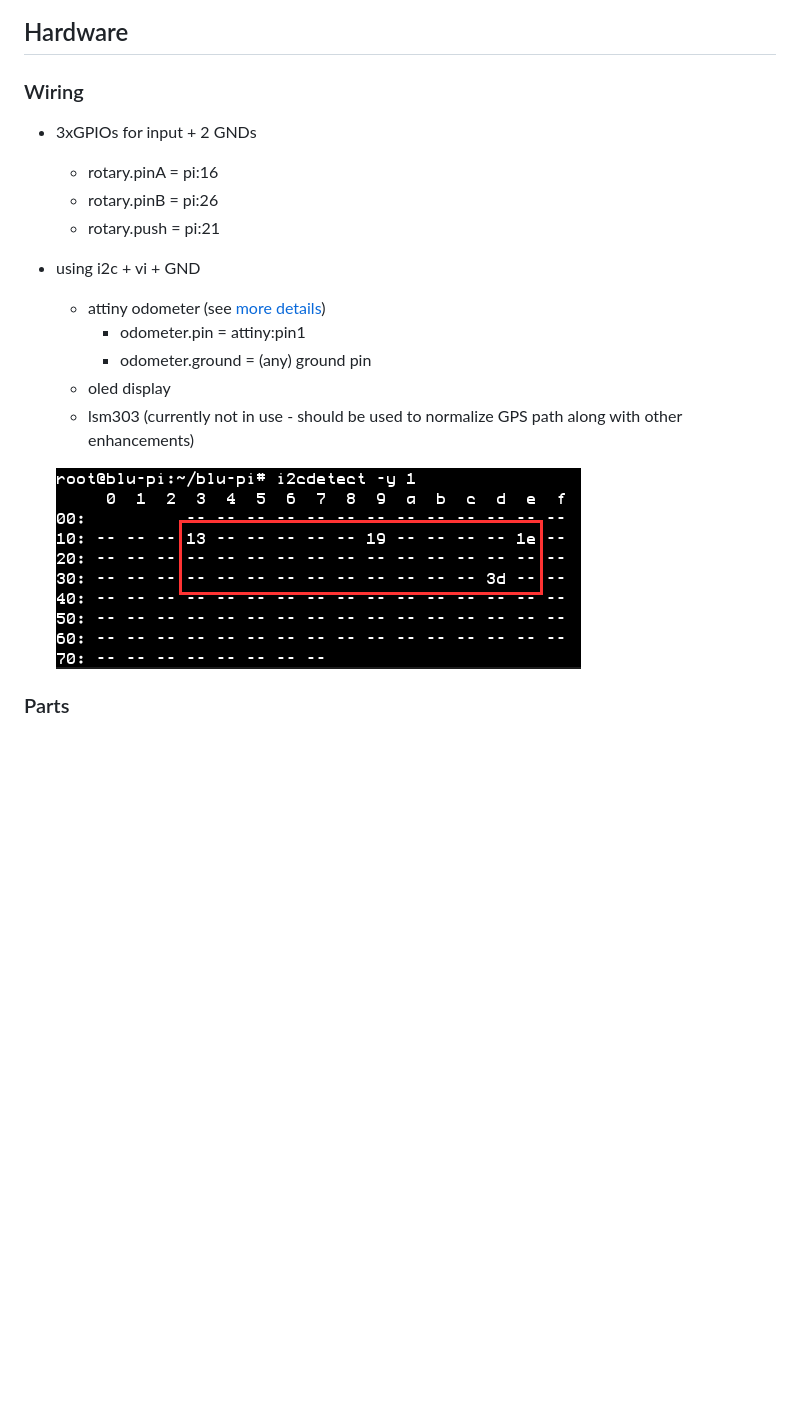
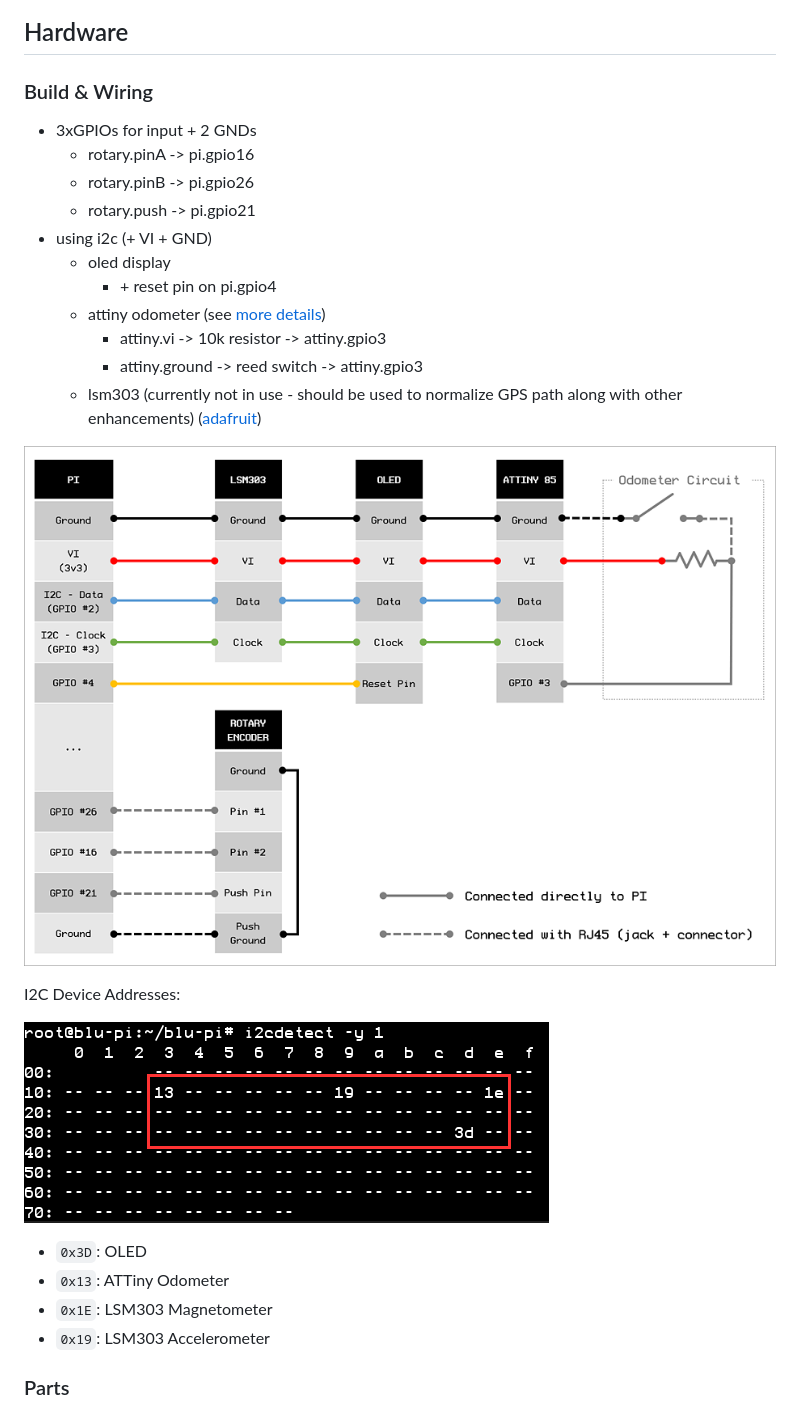
Before and after one commit to pcostantini/blu-pi, a Markdown page: README.md, the part around the change printed below. Rendered like a GitHub page; pictures changed too: img/wiring.png (added); blank space fills up the shorter version.

Commit message:
# wiring details

```diff
--- a/README.md
+++ b/README.md
@@ -61,20 +61,30 @@ Use `ASD` keys to mimic Rotary Encoder. Use long press `A` and `D` to switch scr
 
 ## Hardware
 
-### Wiring
+### Build & Wiring
 
 - 3xGPIOs for input + 2 GNDs
-  - rotary.pinA = pi:16
-  - rotary.pinB = pi:26
-  - rotary.push = pi:21
-- using i2c + vi + GND
+  - rotary.pinA -> pi.gpio16
+  - rotary.pinB -> pi.gpio26
+  - rotary.push -> pi.gpio21
+- using i2c (+ VI + GND)
+  - oled display
+    - \+ reset pin on pi.gpio4
   - attiny odometer (see [more details](./attiny_brain/READNE.md))
-    - odometer.pin = attiny:pin1
-    - odometer.ground = (any) ground pin
-  - oled display
-  - lsm303 (currently not in use - should be used to normalize GPS path along with other enhancements)
+    - attiny.vi -> 10k resistor -> attiny.gpio3
+    - attiny.ground -> reed switch -> attiny.gpio3
+  - lsm303 (currently not in use - should be used to normalize GPS path along with other enhancements) ([adafruit](https://www.adafruit.com/product/1120))
 
-  ![i2cdetect -y 1](./img/i2cdetect.png)
+![Wiring](./img/wiring.png)
+
+I2C Device Addresses:
+
+![i2cdetect -y 1](./img/i2cdetect.png)
+
+- `0x3D`: OLED
+- `0x13`: ATTiny Odometer
+- `0x1E`: LSM303 Magnetometer
+- `0x19`: LSM303 Accelerometer
 
 ### Parts
 
```
Also changed, not shown: other parts of README.md (+11 -8 lines).
